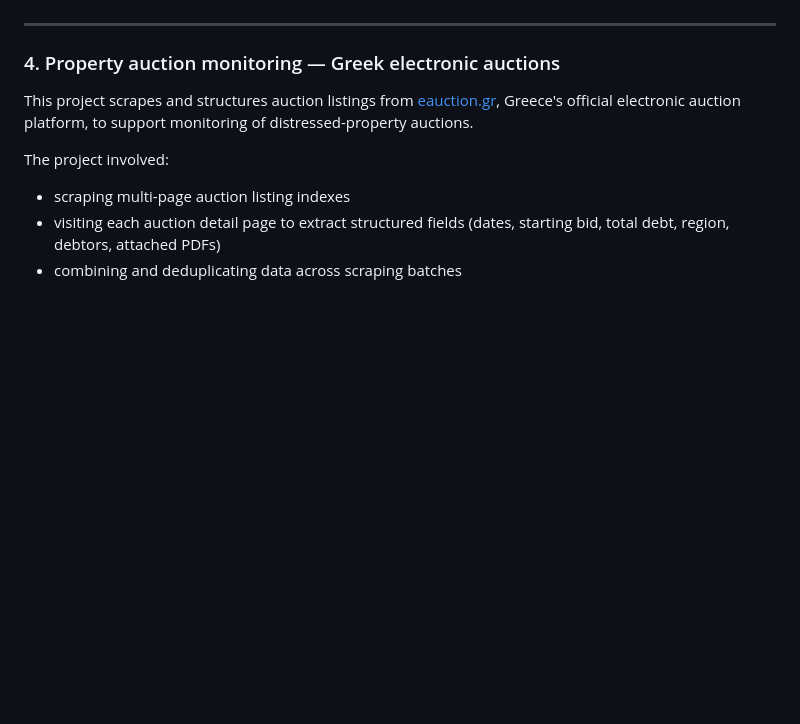
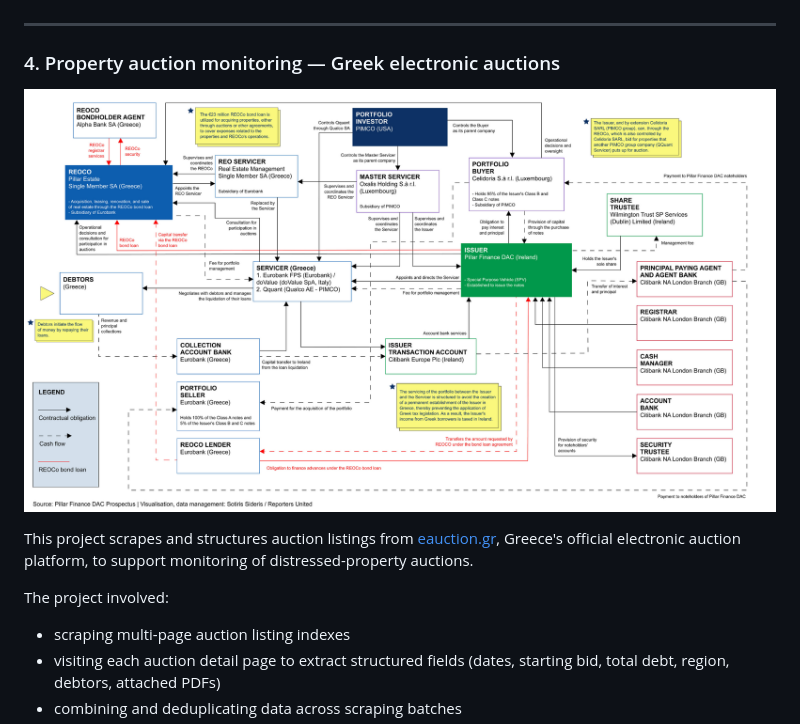
Before and after one commit to 2109Sot/code-samples, a Markdown page: README.md, the part around the change. Rendered like a GitHub page; pictures changed too: images/network_companies_pillar_eurobank.png (added); blank space fills up the shorter version.

Commit message:
Add auctions project image and link in README
Co-Authored-By: Claude Sonnet 4.6 <noreply@anthropic.com>

```diff
--- a/README.md
+++ b/README.md
@@ -89,6 +89,8 @@ The project involved:
 
 ### 4. Property auction monitoring — Greek electronic auctions
 
+![Greek auctions scraper](images/network_companies_pillar_eurobank.png)
+
 This project scrapes and structures auction listings from [eauction.gr](https://www.eauction.gr), Greece's official electronic auction platform, to support monitoring of distressed-property auctions.
 
 The project involved:
```
